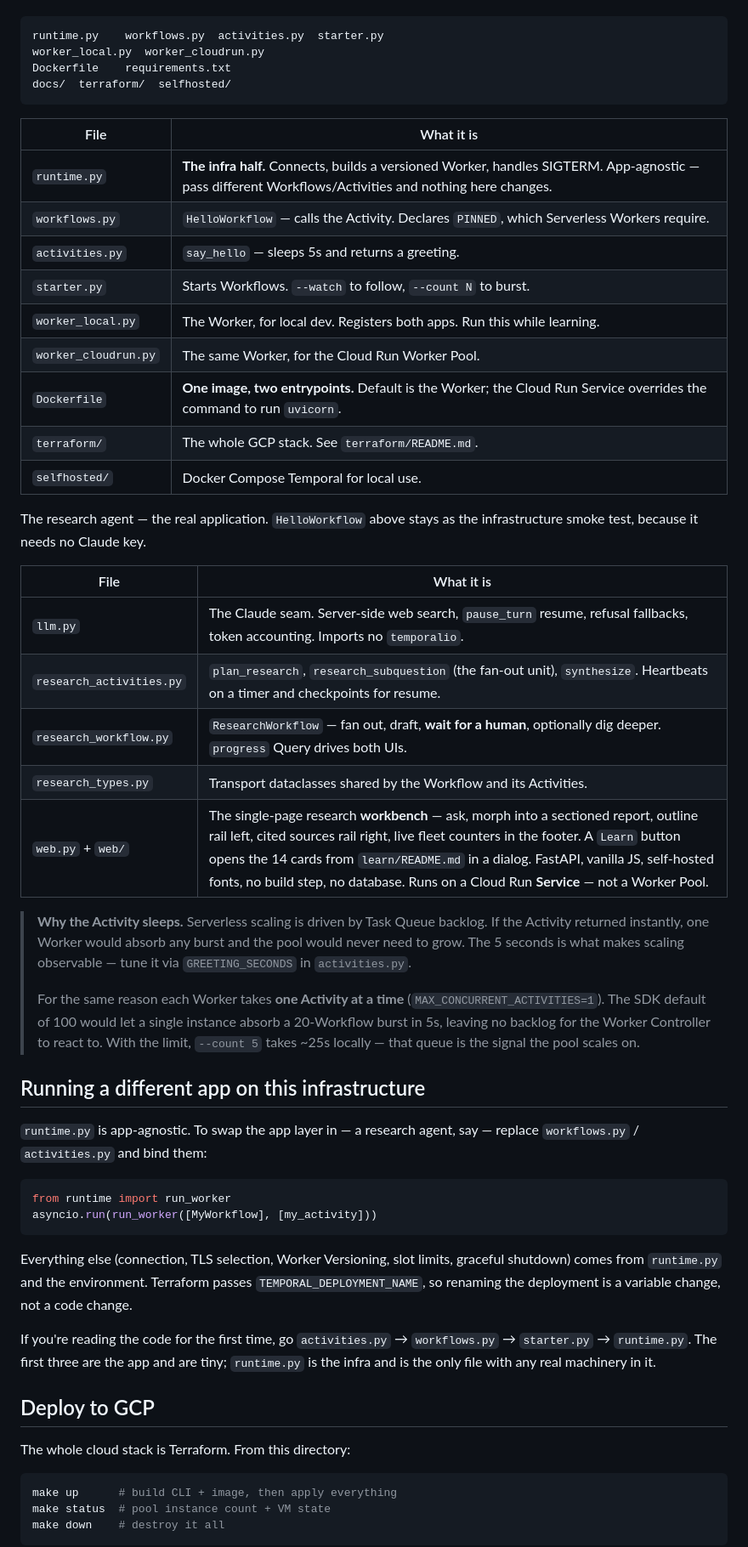
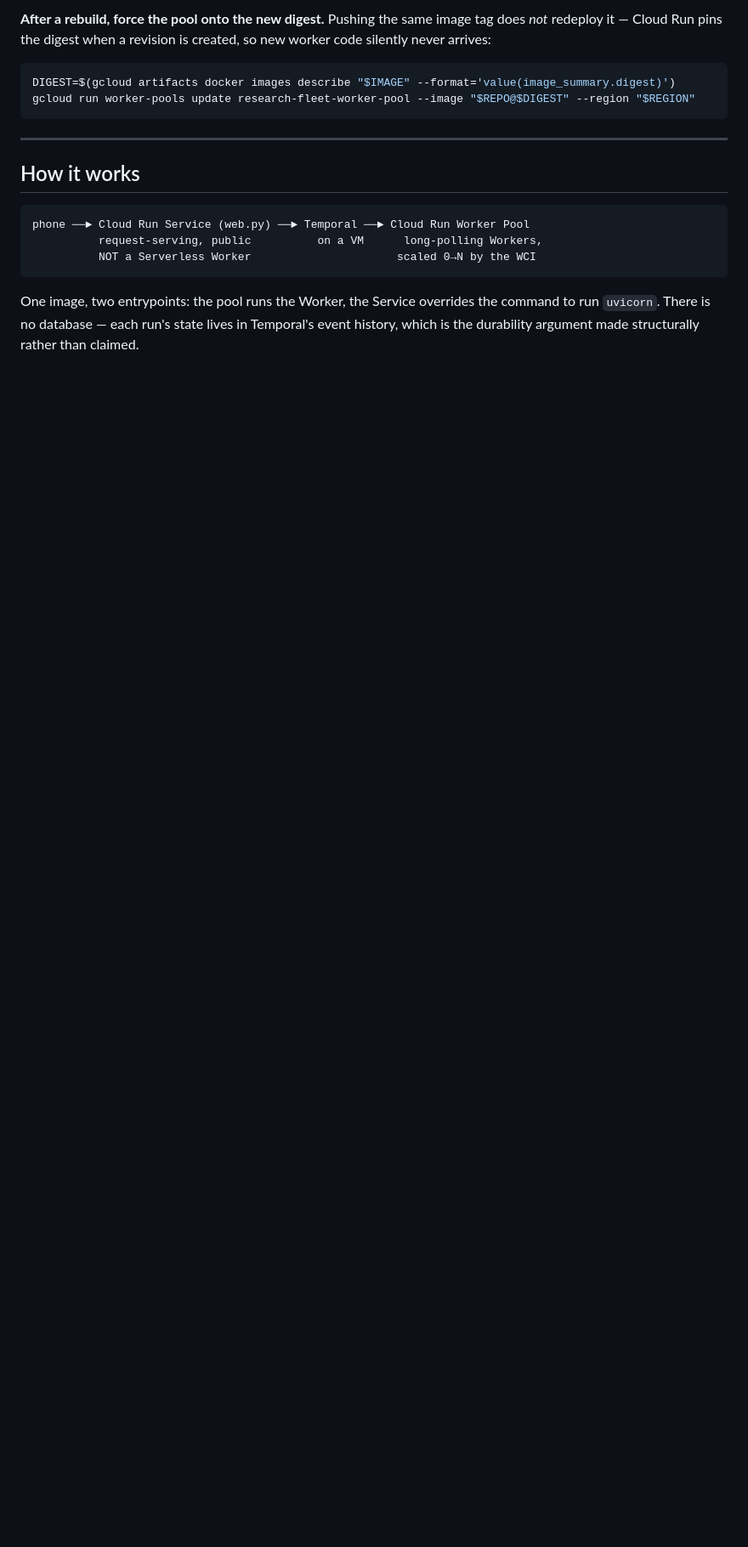
Before and after one commit to temporal-community/durable-research-fleet, a Markdown page: README.md, the part around one of its changes. Shown at 85% size. GitHub-like rendering; blank space fills up the shorter version.

Commit message:
README: rewrite for Durable Research Fleet, add screenshot slots

````diff
--- a/README.md
+++ b/README.md
@@ -101,72 +97,23 @@ All the code is flat at the root — no packages, no import paths to reason abou
+**After a rebuild, force the pool onto the new digest.** Pushing the same image tag
+does *not* redeploy it — Cloud Run pins the digest when a revision is created, so new
+worker code silently never arrives:
+
+```bash
+DIGEST=$(gcloud artifacts docker images describe "$IMAGE" --format='value(image_summary.digest)')
+gcloud run worker-pools update research-fleet-worker-pool --image "$REPO@$DIGEST" --region "$REGION"
+```
+
+---
+
+## How it works
 
 ```
-runtime.py    workflows.py  activities.py  starter.py
-worker_local.py  worker_cloudrun.py
-Dockerfile    requirements.txt
-docs/  terraform/  selfhosted/
+phone ──► Cloud Run Service (web.py) ──► Temporal ──► Cloud Run Worker Pool
+          request-serving, public          on a VM      long-polling Workers,
+          NOT a Serverless Worker                      scaled 0→N by the WCI
 ```
 
-| File | What it is |
-|---|---|
-| `runtime.py` | **The infra half.** Connects, builds a versioned Worker, handles SIGTERM. App-agnostic — pass different Workflows/Activities and nothing here changes. |
-| `workflows.py` | `HelloWorkflow` — calls the Activity. Declares `PINNED`, which Serverless Workers require. |
-| `activities.py` | `say_hello` — sleeps 5s and returns a greeting. |
-| `starter.py` | Starts Workflows. `--watch` to follow, `--count N` to burst. |
-| `worker_local.py` | The Worker, for local dev. Registers both apps. Run this while learning. |
-| `worker_cloudrun.py` | The same Worker, for the Cloud Run Worker Pool. |
-| `Dockerfile` | **One image, two entrypoints.** Default is the Worker; the Cloud Run Service overrides the command to run `uvicorn`. |
-| `terraform/` | The whole GCP stack. See `terraform/README.md`. |
-| `selfhosted/` | Docker Compose Temporal for local use. |
+One image, two entrypoints: the pool runs the Worker, the Service overrides the
+command to run `uvicorn`. There is no database — each run's state lives in Temporal's
+event history, which is the durability argument made structurally rather than claimed.
 
-The research agent — the real application. `HelloWorkflow` above stays as the
-infrastructure smoke test, because it needs no Claude key.
-
-| File | What it is |
-|---|---|
-| `llm.py` | The Claude seam. Server-side web search, `pause_turn` resume, refusal fallbacks, token accounting. Imports no `temporalio`. |
-| `research_activities.py` | `plan_research`, `research_subquestion` (the fan-out unit), `synthesize`. Heartbeats on a timer and checkpoints for resume. |
-| `research_workflow.py` | `ResearchWorkflow` — fan out, draft, **wait for a human**, optionally dig deeper. `progress` Query drives both UIs. |
-| `research_types.py` | Transport dataclasses shared by the Workflow and its Activities. |
-| `web.py` + `web/` | The single-page research **workbench** — ask, morph into a sectioned report, outline rail left, cited sources rail right, live fleet counters in the footer. A `Learn` button opens the 14 cards from `learn/README.md` in a dialog. FastAPI, vanilla JS, self-hosted fonts, no build step, no database. Runs on a Cloud Run **Service** — not a Worker Pool. |
-
-> **Why the Activity sleeps.** Serverless scaling is driven by Task Queue
-> backlog. If the Activity returned instantly, one Worker would absorb any burst
-> and the pool would never need to grow. The 5 seconds is what makes scaling
-> observable — tune it via `GREETING_SECONDS` in `activities.py`.
->
-> For the same reason each Worker takes **one Activity at a time**
-> (`MAX_CONCURRENT_ACTIVITIES=1`). The SDK default of 100 would let a single
-> instance absorb a 20-Workflow burst in 5s, leaving no backlog for the Worker
-> Controller to react to. With the limit, `--count 5` takes ~25s locally — that
-> queue is the signal the pool scales on.
-
-## Running a different app on this infrastructure
-
-`runtime.py` is app-agnostic. To swap the app layer in — a research agent, say —
-replace `workflows.py` / `activities.py` and bind them:
-
-```python
-from runtime import run_worker
-asyncio.run(run_worker([MyWorkflow], [my_activity]))
-```
-
-Everything else (connection, TLS selection, Worker Versioning, slot limits,
-graceful shutdown) comes from `runtime.py` and the environment. Terraform passes
-`TEMPORAL_DEPLOYMENT_NAME`, so renaming the deployment is a variable change, not
-a code change.
-
-If you're reading the code for the first time, go
-`activities.py` → `workflows.py` → `starter.py` → `runtime.py`. The first three
-are the app and are tiny; `runtime.py` is the infra and is the only file with any
-real machinery in it.
-
-## Deploy to GCP
-
-The whole cloud stack is Terraform. From this directory:
-
-```bash
-make up      # build CLI + image, then apply everything
-make status  # pool instance count + VM state
-make down    # destroy it all
-```
-
````
Also changed, not shown: other parts of README.md (+102 -122 lines), docs/images/README.md (added, +41 -0 lines).
